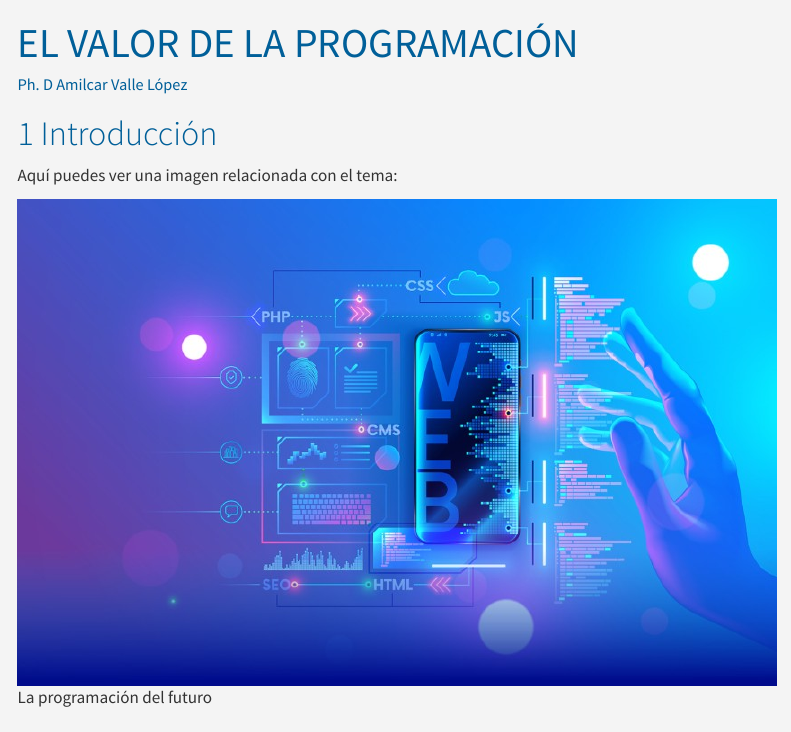
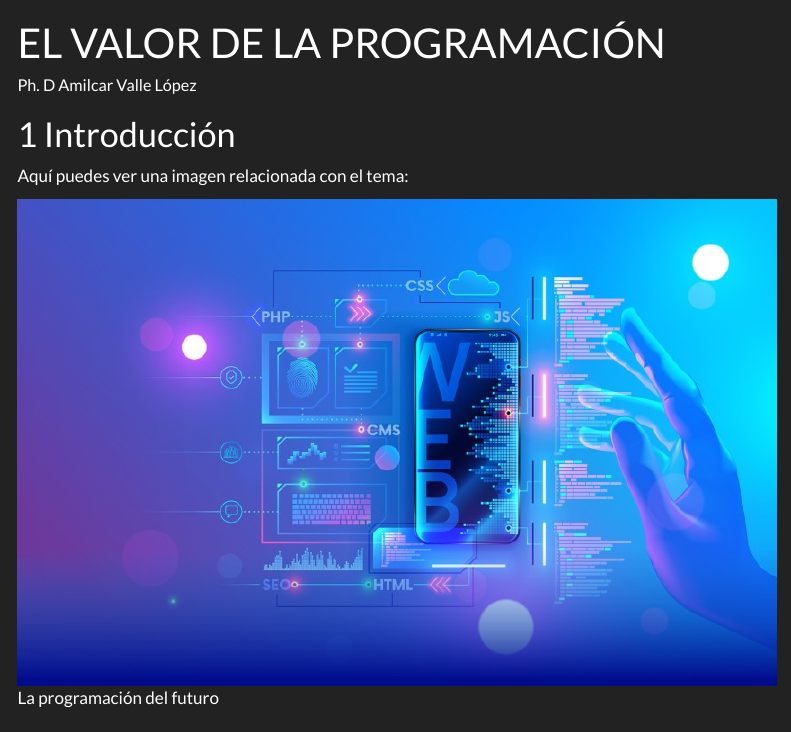
Before and after one commit to A1000car2002/pad, a Quarto document (ComousarQuarto.qmd): the page in a window 1100 px wide, from its top. Rendered offline with R 4.5, knitr and Pandoc in place of Quarto, with nearby package versions; some code elsewhere in the file could not run offline; menus at the side of the page are left out; long lines of code are wrapped; common packages that the code uses without loading them are loaded.

Commit message:
first job

```diff
--- a/ComousarQuarto.qmd
+++ b/ComousarQuarto.qmd
@@ -10,7 +10,9 @@ format:
     smooth-scroll: true
     anchor-sections: true
     output-file: index
-    css: estilos.css
+    theme: darkly
+    fontsize: 1.1em
+    linestretch: 1.7
 ---
 
 
```
Also changed, not shown: index.html.
